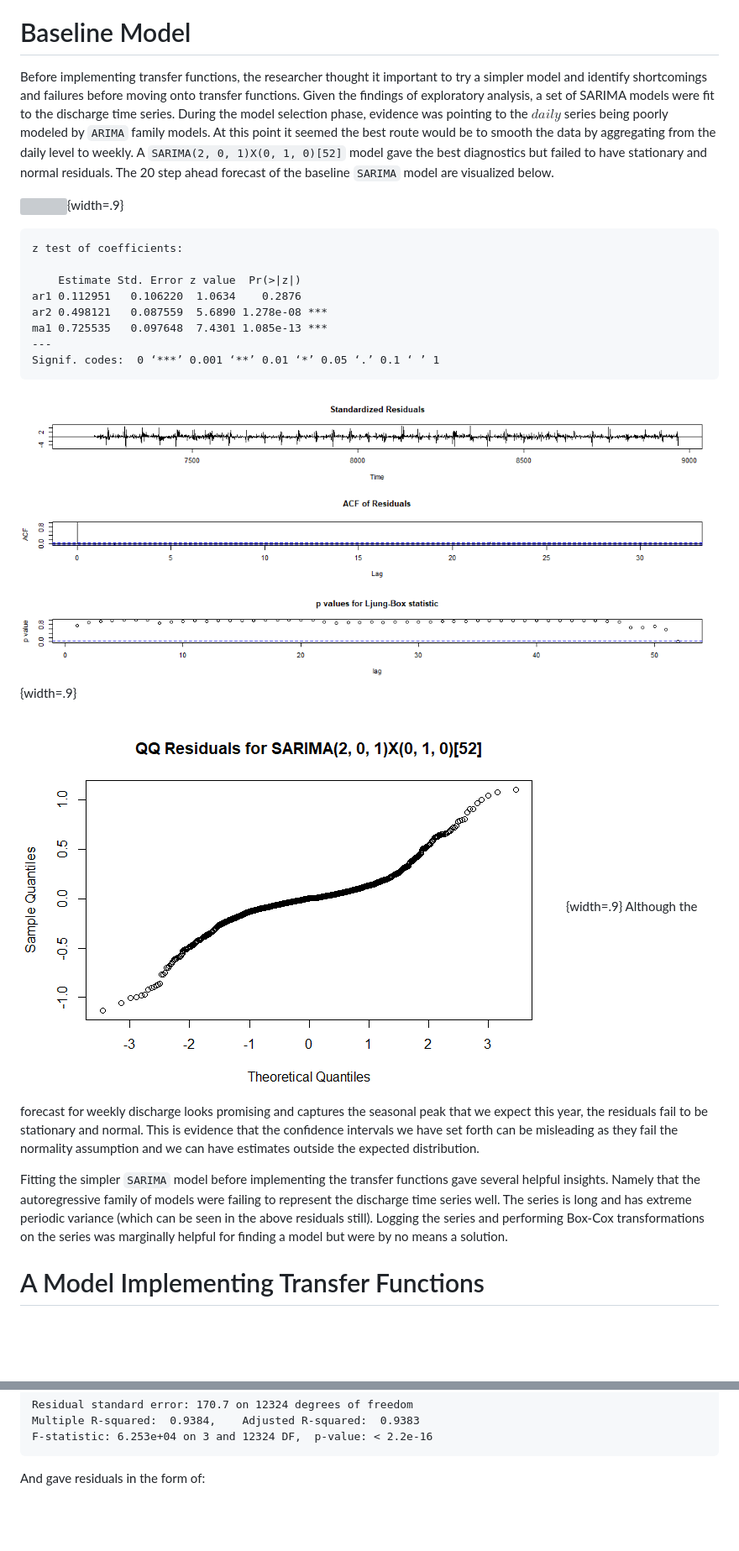
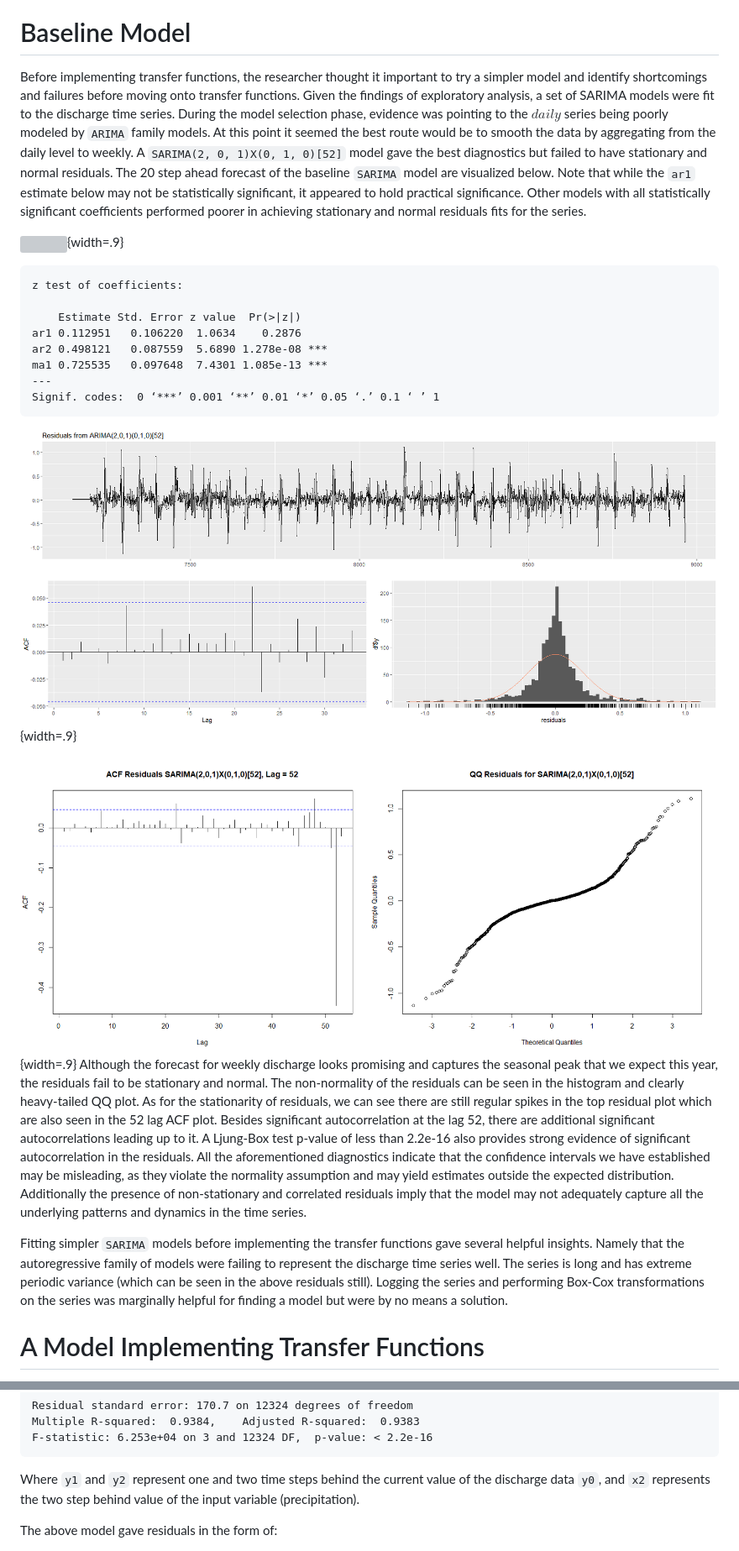
Before and after one commit to vaughankraska/timeseries_analysis, a Markdown page: final_document.md, 2 parts joined by grey strips. Shown: that part at 84% size. Rendered like a GitHub page; pictures changed too: plots/sarima_301_acf_qq.png (added), plots/sarima_301_check.png (added); blank space fills up the shorter version; grey boxes are pictures that could not be loaded.

Commit message:
fix feedback and try some other models

````diff
--- a/final_document.md
+++ b/final_document.md
@@ -71,7 +71,7 @@ The above two plots show how the two variables, precipitation (PRCP) and dischar
 
 
 # Baseline Model
-Before implementing transfer functions, the researcher thought it important to try a simpler model and identify shortcomings and failures before moving onto transfer functions. Given the findings of exploratory analysis, a set of SARIMA models were fit to the discharge time series. During the model selection phase, evidence was pointing to the $daily$ series being poorly modeled by `ARIMA` family models. At this point it seemed the best route would be to smooth the data by aggregating from the daily level to weekly. A `SARIMA(2, 0, 1)X(0, 1, 0)[52]` model gave the best diagnostics but failed to have stationary and normal residuals. The 20 step ahead forecast of the baseline `SARIMA` model are visualized below.
+Before implementing transfer functions, the researcher thought it important to try a simpler model and identify shortcomings and failures before moving onto transfer functions. Given the findings of exploratory analysis, a set of SARIMA models were fit to the discharge time series. During the model selection phase, evidence was pointing to the $daily$ series being poorly modeled by `ARIMA` family models. At this point it seemed the best route would be to smooth the data by aggregating from the daily level to weekly. A `SARIMA(2, 0, 1)X(0, 1, 0)[52]` model gave the best diagnostics but failed to have stationary and normal residuals. The 20 step ahead forecast of the baseline `SARIMA` model are visualized below. Note that while the `ar1` estimate below may not be statistically significant, it appeared to hold practical significance. Other models with all statistically significant coefficients performed poorer in achieving stationary and normal residuals fits for the series.
 
 ![](plots/sarima_20_forecast.pdf){width=.9}
 
@@ -87,12 +87,12 @@ ma1 0.725535   0.097648  7.4301 1.085e-13 ***
 Signif. codes:  0 ‘***’ 0.001 ‘**’ 0.01 ‘*’ 0.05 ‘.’ 0.1 ‘ ’ 1
 ```
 
-![](plots/sarima_301_diag.png){width=.9}
+![](plots/sarima_301_check.png){width=.9}
 
-![](plots/sarima_301_qq.png){width=.9}
-Although the forecast for weekly discharge looks promising and captures the seasonal peak that we expect this year, the residuals fail to be stationary and normal. This is evidence that the confidence intervals we have set forth can be misleading as they fail the normality assumption and we can have estimates outside the expected distribution.
+![](plots/sarima_301_acf_qq.png){width=.9}
+Although the forecast for weekly discharge looks promising and captures the seasonal peak that we expect this year, the residuals fail to be stationary and normal. The non-normality of the residuals can be seen in the histogram and clearly heavy-tailed QQ plot. As for the stationarity of residuals, we can see there are still regular spikes in the top residual plot which are also seen in the 52 lag ACF plot. Besides significant autocorrelation at the lag 52, there are additional significant autocorrelations leading up to it. A Ljung-Box test p-value of less than 2.2e-16 also provides strong evidence of significant autocorrelation in the residuals. All the aforementioned diagnostics indicate that the confidence intervals we have established may be misleading, as they violate the normality assumption and may yield estimates outside the expected distribution. Additionally the presence of non-stationary and correlated residuals imply that the model may not adequately capture all the underlying patterns and dynamics in the time series.
 
-Fitting the simpler `SARIMA` model before implementing the transfer functions gave several helpful insights. Namely that the autoregressive family of models were failing to represent the discharge time series well. The series is long and has extreme periodic variance (which can be seen in the above residuals still). Logging the series and performing Box-Cox transformations on the series was marginally helpful for finding a model but were by no means a solution.
+Fitting simpler `SARIMA` models before implementing the transfer functions gave several helpful insights. Namely that the autoregressive family of models were failing to represent the discharge time series well. The series is long and has extreme periodic variance (which can be seen in the above residuals still). Logging the series and performing Box-Cox transformations on the series was marginally helpful for finding a model but were by no means a solution.
 
 # A Model Implementing Transfer Functions
 Despite `ARIMA` and `SARIMA` models proving difficult to properly model the series, the researcher moved forward with attempting to forecast Gallatin River discharge with transfer functions. Considering transfer functions can account for the affects of an input on a separate output series, perhaps the extreme variance during peak runoff could help be accounted for by precipitation as an input. Multiple inputs were considered (precipitation, daily high and low temperature, as well as their interactions were tested), but precipitation showed the best results in terms of strong evidence as a leading variable, domain knowledge, and end residuals.
@@ -127,7 +127,10 @@ Residual standard error: 170.7 on 12324 degrees of freedom
 Multiple R-squared:  0.9384,	Adjusted R-squared:  0.9383
 F-statistic: 6.253e+04 on 3 and 12324 DF,  p-value: < 2.2e-16
 ```
-And gave residuals in the form of:
+
+Where `y1` and `y2` represent one and two time steps behind the current value of the discharge data `y0`, and `x2` represents the two step behind value of the input variable (precipitation).
+
+The above model gave residuals in the form of:
 
 ![](plots/residuals_eta_t.png){width=.90}
 
````
Also changed, not shown: other parts of final_document.md (+2 -2 lines), plots/arimaflowchart.png (added), 4 other files.
